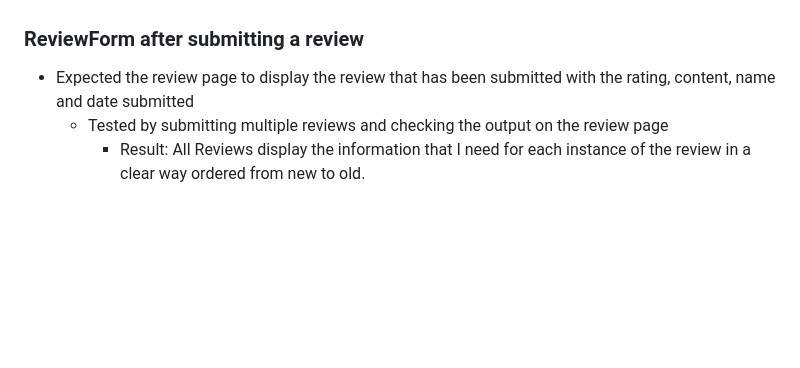
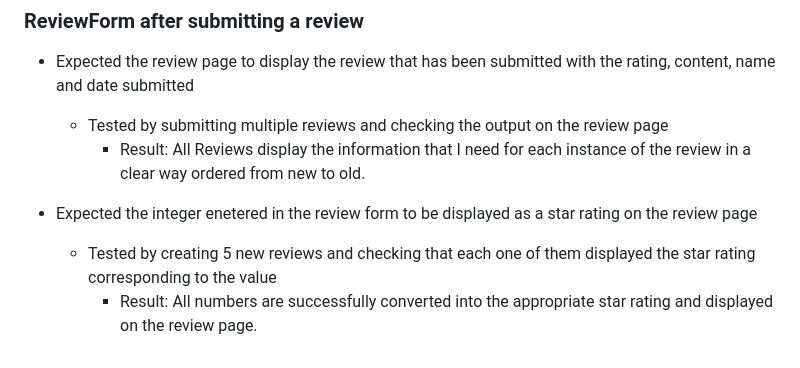
Before and after one commit to ALVIN02-ui/NeonDemonPortfolioProject4, a Markdown page: TESTING.MD, the part around the change. GitHub-like rendering; blank space fills up the shorter version.

Commit message:
add the review star rating to the TESTING README section

```diff
--- a/TESTING.MD
+++ b/TESTING.MD
@@ -171,3 +171,7 @@ The functionality performs exactly the same on every single one of these pages,
 - Expected the review page to display the review that has been submitted with the rating, content, name and date submitted
   - Tested by submitting multiple reviews and checking the output on the review page
     - Result: All Reviews display the information that I need for each instance of the review in a clear way ordered from new to old.
+
+- Expected the integer enetered in the review form to be displayed as a star rating on the review page
+  - Tested by creating 5 new reviews and checking that each one of them displayed the star rating corresponding to the value
+    - Result: All numbers are successfully converted into the appropriate star rating and displayed on the review page.
```
